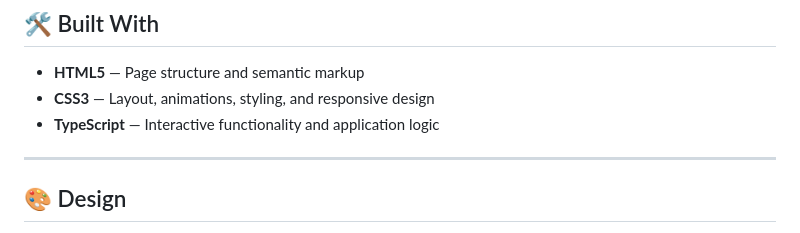
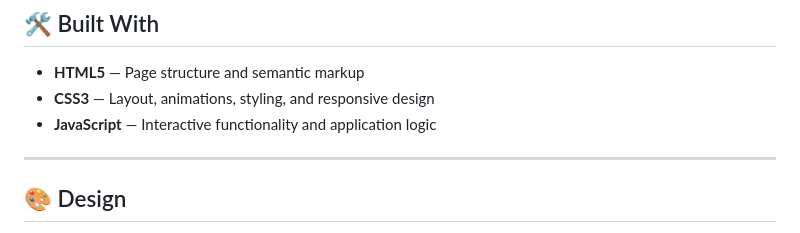
Before and after one commit to elemeTr0/Drake-Artist-Page, a Markdown page: README.md, the part around the change. Rendered like a GitHub page.

Commit message:
Replace TypeScript with JavaScript in README

```diff
--- a/README.md
+++ b/README.md
@@ -23,7 +23,7 @@ An interactive web experience exploring Drake's discography, albums, mixtapes, a
 
 * **HTML5** — Page structure and semantic markup
 * **CSS3** — Layout, animations, styling, and responsive design
-* **TypeScript** — Interactive functionality and application logic
+* **JavaScript** — Interactive functionality and application logic
 
 ---
 
```
